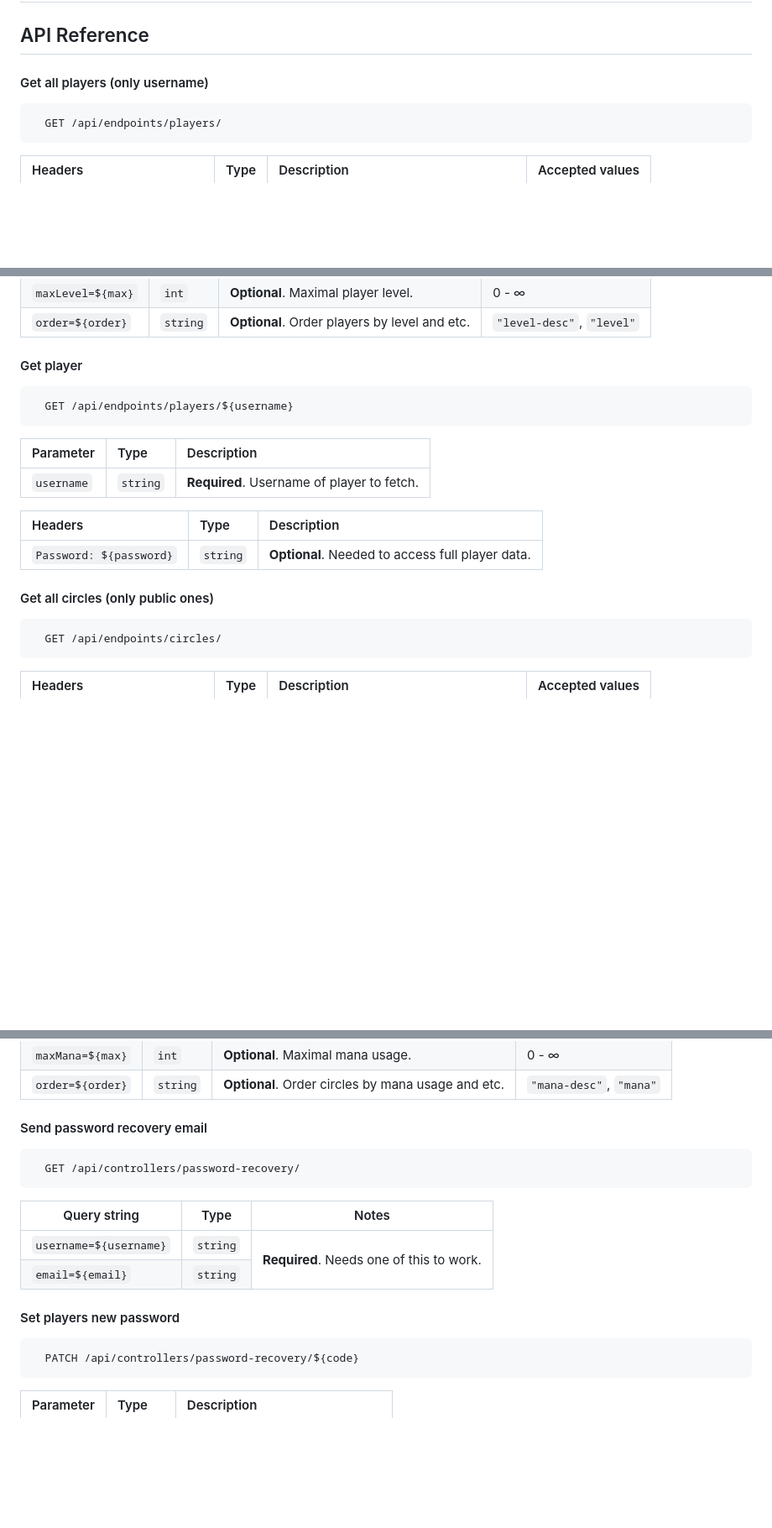
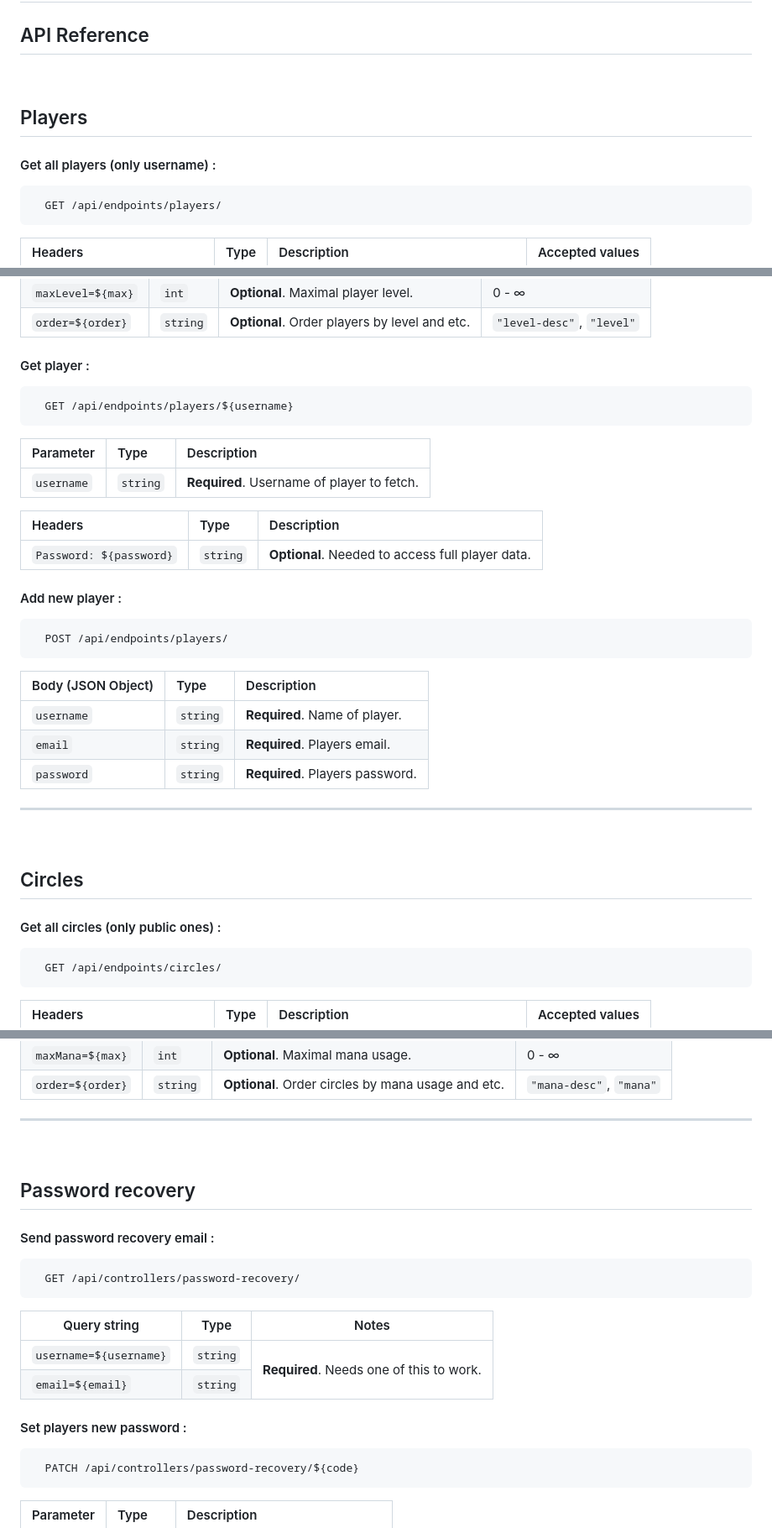
Before and after one commit to majkus522/m-rpg-website, a Markdown page: README.md, 3 parts joined by grey strips. Shown at 84% size. GitHub-like rendering; blank space fills up the shorter version.

Commit message:
Readme 23.06

````diff
--- a/README.md
+++ b/README.md
@@ -2,7 +2,10 @@
 
 ## API Reference
 
-#### Get all players (only username)
+&nbsp;
+## Players
+
+#### Get all players (only username) :
 
 ```http
   GET /api/endpoints/players/
@@ -19,7 +22,7 @@
 | `maxLevel=${max}` | `int`    | **Optional**. Maximal player level.           | 0 - &infin;               |
 | `order=${order}`  | `string` | **Optional**. Order players by level and etc. | `"level-desc"`, `"level"` |
 
-#### Get player
+#### Get player :
 
 ```http
   GET /api/endpoints/players/${username}
@@ -33,7 +36,23 @@
 | :---------------------- | :------- | :----------------------------------------------- |
 | `Password: ${password}` | `string` | **Optional**. Needed to access full player data. |
 
-#### Get all circles (only public ones)
+#### Add new player :
+
+```http
+  POST /api/endpoints/players/
+```
+
+| Body (JSON Object) | Type     | Description                     |
+| :----------------- | :------- | :------------------------------ |
+| `username`         | `string` | **Required**. Name of player.   |
+| `email`            | `string` | **Required**. Players email.    |
+| `password`         | `string` | **Required**. Players password. |
+
+---
+&nbsp;
+## Circles
+
+#### Get all circles (only public ones) :
 
 ```http
   GET /api/endpoints/circles/
@@ -50,7 +69,11 @@
 | `maxMana=${max}` | `int`    | **Optional**. Maximal mana usage.                  | 0 - &infin;             |
 | `order=${order}` | `string` | **Optional**. Order circles by mana usage and etc. | `"mana-desc"`, `"mana"` |
 
-#### Send password recovery email
+---
+&nbsp;
+## Password recovery
+
+#### Send password recovery email :
 
 ```http
   GET /api/controllers/password-recovery/
@@ -77,7 +100,7 @@
 	</tbody>
 </table>
 
-#### Set players new password
+#### Set players new password :
 
 ```http
   PATCH /api/controllers/password-recovery/${code}
````
